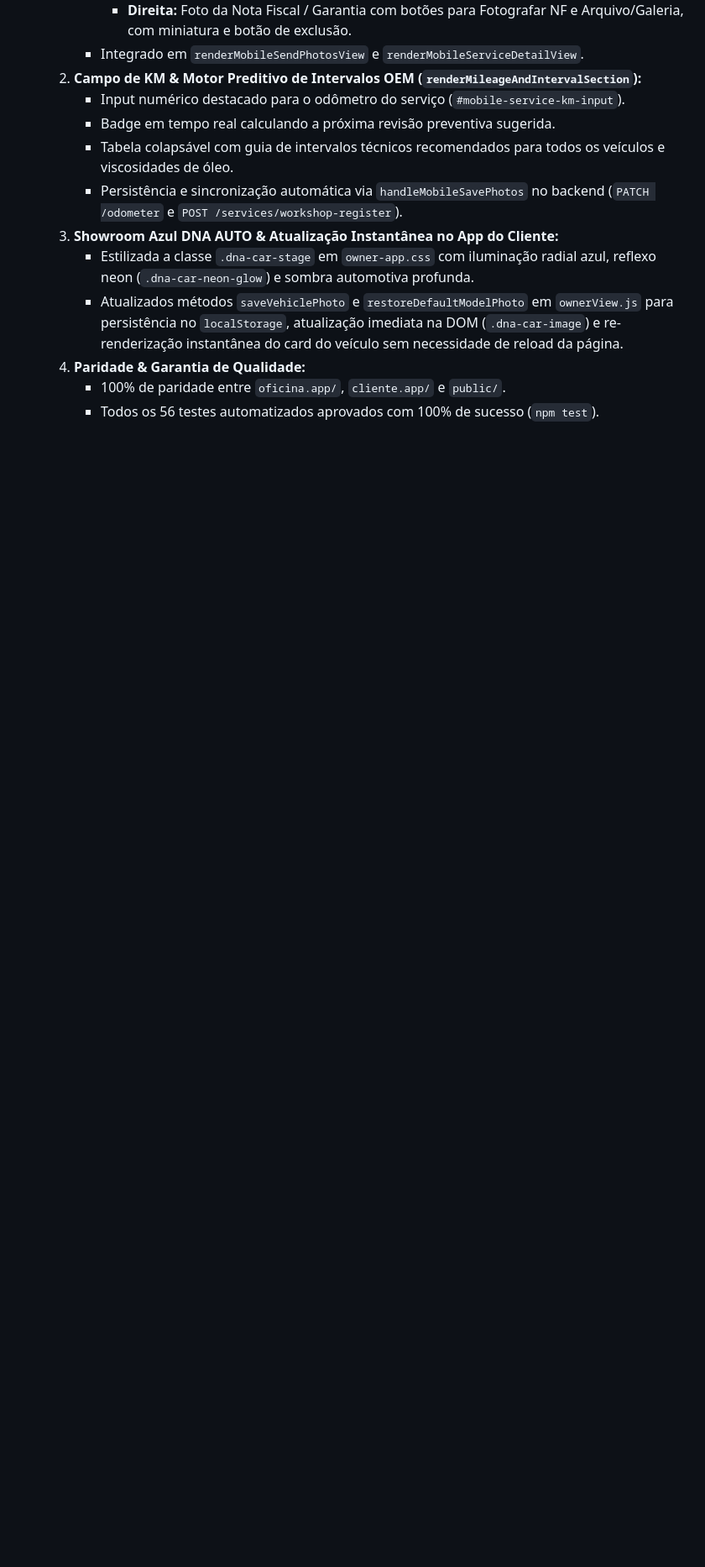
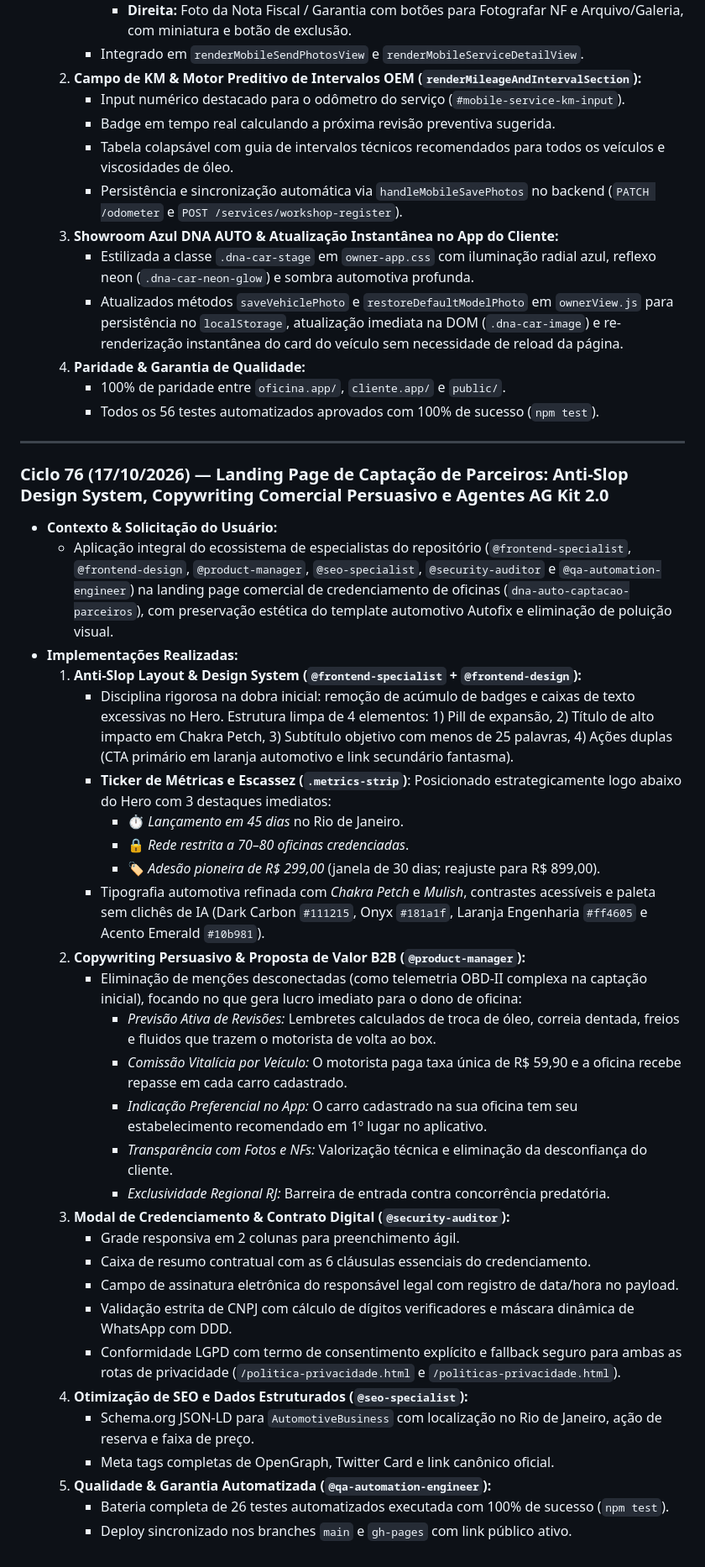
Before and after one commit to leopalmeira/DNA-AUTO, a Markdown page: diario de bordo.md, the part around the change. Shown at 84% size. Rendered like a GitHub page; blank space fills up the shorter version.

Commit message:
docs: registra Ciclo 76 - landing page parceiros anti-slop e agentes

```diff
--- a/diario de bordo.md
+++ b/diario de bordo.md
@@ -1577,3 +1577,36 @@ O **DNA AUTO** resolve a assimetria de informações no mercado automotivo brasi
   4. **Paridade & Garantia de Qualidade:**
      - 100% de paridade entre `oficina.app/`, `cliente.app/` e `public/`.
      - Todos os 56 testes automatizados aprovados com 100% de sucesso (`npm test`).
+
+---
+
+### Ciclo 76 (17/10/2026) — Landing Page de Captação de Parceiros: Anti-Slop Design System, Copywriting Comercial Persuasivo e Agentes AG Kit 2.0
+- **Contexto & Solicitação do Usuário:**
+  - Aplicação integral do ecossistema de especialistas do repositório (`@frontend-specialist`, `@frontend-design`, `@product-manager`, `@seo-specialist`, `@security-auditor` e `@qa-automation-engineer`) na landing page comercial de credenciamento de oficinas (`dna-auto-captacao-parceiros`), com preservação estética do template automotivo Autofix e eliminação de poluição visual.
+- **Implementações Realizadas:**
+  1. **Anti-Slop Layout & Design System (`@frontend-specialist` + `@frontend-design`):**
+     - Disciplina rigorosa na dobra inicial: remoção de acúmulo de badges e caixas de texto excessivas no Hero. Estrutura limpa de 4 elementos: 1) Pill de expansão, 2) Título de alto impacto em Chakra Petch, 3) Subtítulo objetivo com menos de 25 palavras, 4) Ações duplas (CTA primário em laranja automotivo e link secundário fantasma).
+     - **Ticker de Métricas e Escassez (`.metrics-strip`)**: Posicionado estrategicamente logo abaixo do Hero com 3 destaques imediatos:
+       * ⏱️ *Lançamento em 45 dias* no Rio de Janeiro.
+       * 🔒 *Rede restrita a 70–80 oficinas credenciadas*.
+       * 🏷️ *Adesão pioneira de R$ 299,00* (janela de 30 dias; reajuste para R$ 899,00).
+     - Tipografia automotiva refinada com *Chakra Petch* e *Mulish*, contrastes acessíveis e paleta sem clichês de IA (Dark Carbon `#111215`, Onyx `#181a1f`, Laranja Engenharia `#ff4605` e Acento Emerald `#10b981`).
+  2. **Copywriting Persuasivo & Proposta de Valor B2B (`@product-manager`):**
+     - Eliminação de menções desconectadas (como telemetria OBD-II complexa na captação inicial), focando no que gera lucro imediato para o dono de oficina:
+       * *Previsão Ativa de Revisões:* Lembretes calculados de troca de óleo, correia dentada, freios e fluidos que trazem o motorista de volta ao box.
+       * *Comissão Vitalícia por Veículo:* O motorista paga taxa única de R$ 59,90 e a oficina recebe repasse em cada carro cadastrado.
+       * *Indicação Preferencial no App:* O carro cadastrado na sua oficina tem seu estabelecimento recomendado em 1º lugar no aplicativo.
+       * *Transparência com Fotos e NFs:* Valorização técnica e eliminação da desconfiança do cliente.
+       * *Exclusividade Regional RJ:* Barreira de entrada contra concorrência predatória.
+  3. **Modal de Credenciamento & Contrato Digital (`@security-auditor`):**
+     - Grade responsiva em 2 colunas para preenchimento ágil.
+     - Caixa de resumo contratual com as 6 cláusulas essenciais do credenciamento.
+     - Campo de assinatura eletrônica do responsável legal com registro de data/hora no payload.
+     - Validação estrita de CNPJ com cálculo de dígitos verificadores e máscara dinâmica de WhatsApp com DDD.
+     - Conformidade LGPD com termo de consentimento explícito e fallback seguro para ambas as rotas de privacidade (`/politica-privacidade.html` e `/politicas-privacidade.html`).
+  4. **Otimização de SEO e Dados Estruturados (`@seo-specialist`):**
+     - Schema.org JSON-LD para `AutomotiveBusiness` com localização no Rio de Janeiro, ação de reserva e faixa de preço.
+     - Meta tags completas de OpenGraph, Twitter Card e link canônico oficial.
+  5. **Qualidade & Garantia Automatizada (`@qa-automation-engineer`):**
+     - Bateria completa de 26 testes automatizados executada com 100% de sucesso (`npm test`).
+     - Deploy sincronizado nos branches `main` e `gh-pages` com link público ativo.
```
